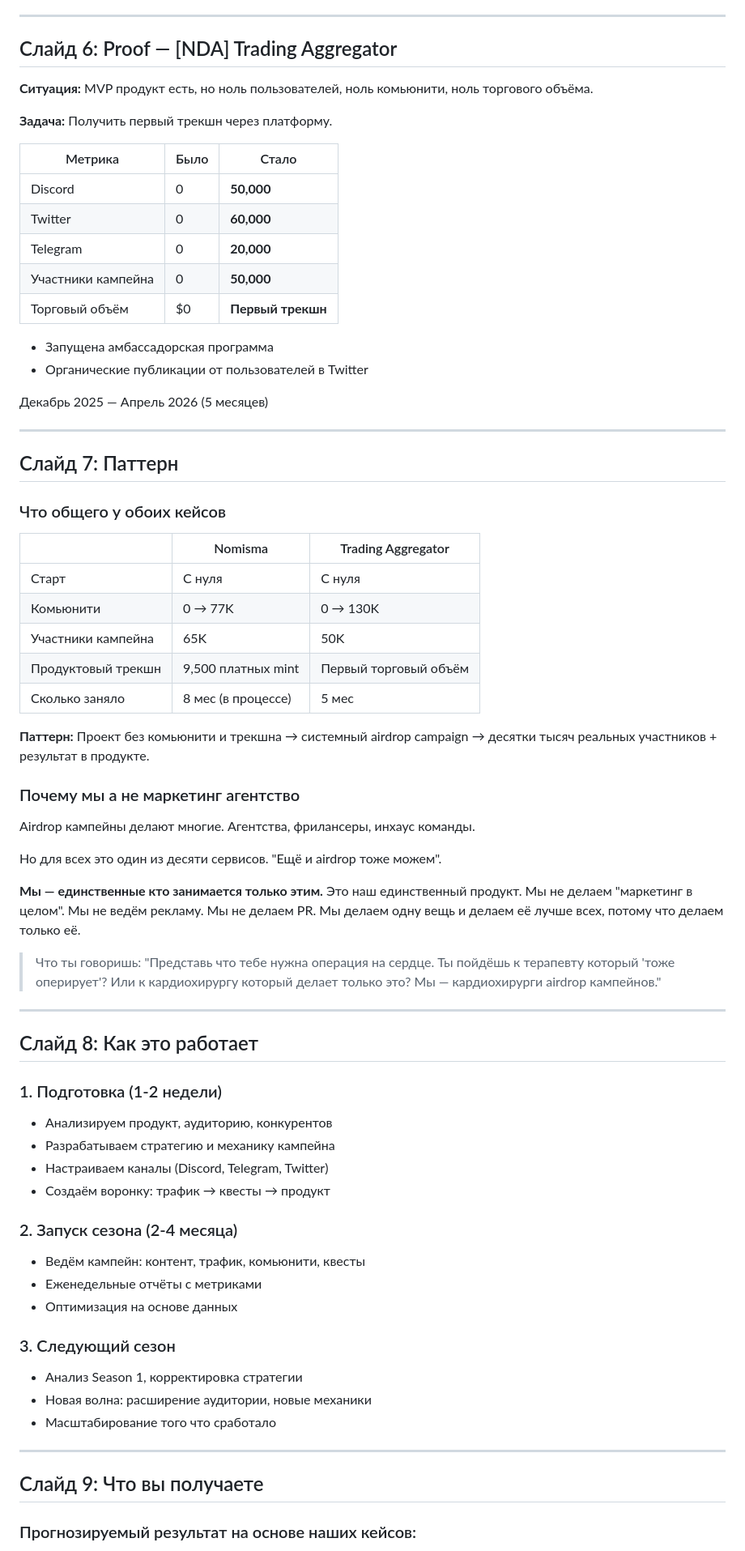
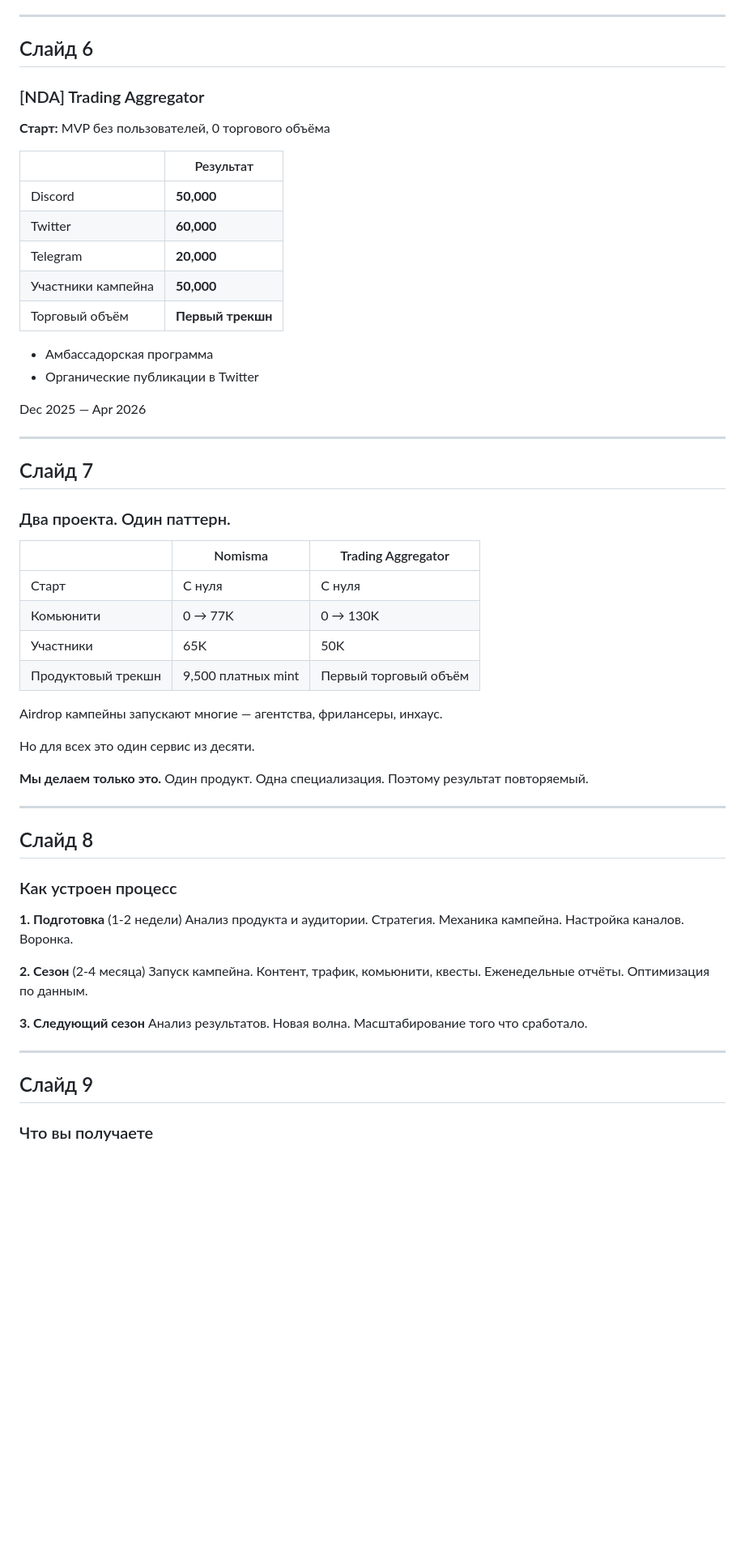
Before and after one commit to zemnevodow/zemnevodow, a Markdown page: docs/presentation.md, the part around one of its changes. Shown at 81% size. Rendered like a GitHub page; blank space fills up the shorter version.

```diff
--- a/docs/presentation.md
+++ b/docs/presentation.md
@@ -81,74 +71,62 @@ Go-to-Market Airdrop Campaigns
 
 ---
 
-## Слайд 6: Proof — [NDA] Trading Aggregator
+## Слайд 6
 
-**Ситуация:** MVP продукт есть, но ноль пользователей, ноль комьюнити, ноль торгового объёма.
+### [NDA] Trading Aggregator
 
-**Задача:** Получить первый трекшн через платформу.
+**Старт:** MVP без пользователей, 0 торгового объёма
 
-| Метрика | Было | Стало |
-|---------|------|-------|
-| Discord | 0 | **50,000** |
-| Twitter | 0 | **60,000** |
-| Telegram | 0 | **20,000** |
-| Участники кампейна | 0 | **50,000** |
-| Торговый объём | $0 | **Первый трекшн** |
+| | Результат |
+|-|-----------|
+| Discord | **50,000** |
+| Twitter | **60,000** |
+| Telegram | **20,000** |
+| Участники кампейна | **50,000** |
+| Торговый объём | **Первый трекшн** |
 
-+ Запущена амбассадорская программа
-+ Органические публикации от пользователей в Twitter
++ Амбассадорская программа
++ Органические публикации в Twitter
 
-Декабрь 2025 — Апрель 2026 (5 месяцев)
+Dec 2025 — Apr 2026
 
 ---
 
-## Слайд 7: Паттерн
+## Слайд 7
 
-### Что общего у обоих кейсов
+### Два проекта. Один паттерн.
 
 | | Nomisma | Trading Aggregator |
-|-|---------|-------------------|
+|-|---------|--------------------|
 | Старт | С нуля | С нуля |
 | Комьюнити | 0 → 77K | 0 → 130K |
-| Участники кампейна | 65K | 50K |
+| Участники | 65K | 50K |
 | Продуктовый трекшн | 9,500 платных mint | Первый торговый объём |
-| Сколько заняло | 8 мес (в процессе) | 5 мес |
 
-**Паттерн:** Проект без комьюнити и трекшна → системный airdrop campaign → десятки тысяч реальных участников + результат в продукте.
+Airdrop кампейны запускают многие — агентства, фрилансеры, инхаус.
 
-### Почему мы а не маркетинг агентство
+Но для всех это один сервис из десяти.
 
-Airdrop кампейны делают многие. Агентства, фрилансеры, инхаус команды.
-
-Но для всех это один из десяти сервисов. "Ещё и airdrop тоже можем".
-
-**Мы — единственные кто занимается только этим.** Это наш единственный продукт. Мы не делаем "маркетинг в целом". Мы не ведём рекламу. Мы не делаем PR. Мы делаем одну вещь и делаем её лучше всех, потому что делаем только её.
-
-> Что ты говоришь: "Представь что тебе нужна операция на сердце. Ты пойдёшь к терапевту который 'тоже оперирует'? Или к кардиохирургу который делает только это? Мы — кардиохирурги airdrop кампейнов."
+**Мы делаем только это.** Один продукт. Одна специализация. Поэтому результат повторяемый.
 
 ---
 
-## Слайд 8: Как это работает
+## Слайд 8
 
-### 1. Подготовка (1-2 недели)
-- Анализируем продукт, аудиторию, конкурентов
-- Разрабатываем стратегию и механику кампейна
-- Настраиваем каналы (Discord, Telegram, Twitter)
-- Создаём воронку: трафик → квесты → продукт
+### Как устроен процесс
 
-### 2. Запуск сезона (2-4 месяца)
-- Ведём кампейн: контент, трафик, комьюнити, квесты
-- Еженедельные отчёты с метриками
-- Оптимизация на основе данных
+**1. Подготовка** (1-2 недели)
+Анализ продукта и аудитории. Стратегия. Механика кампейна. Настройка каналов. Воронка.
 
-### 3. Следующий сезон
-- Анализ Season 1, корректировка стратегии
-- Новая волна: расширение аудитории, новые механики
-- Масштабирование того что сработало
+**2. Сезон** (2-4 месяца)
+Запуск кампейна. Контент, трафик, комьюнити, квесты. Еженедельные отчёты. Оптимизация по данным.
+
+**3. Следующий сезон**
+Анализ результатов. Новая волна. Масштабирование того что сработало.
 
 ---
 
-## Слайд 9: Что вы получаете
+## Слайд 9
 
-### Прогнозируемый результат на основе наших кейсов:
+### Что вы получаете
 
```
Also changed, not shown: other parts of docs/presentation.md (+74 -81 lines).
